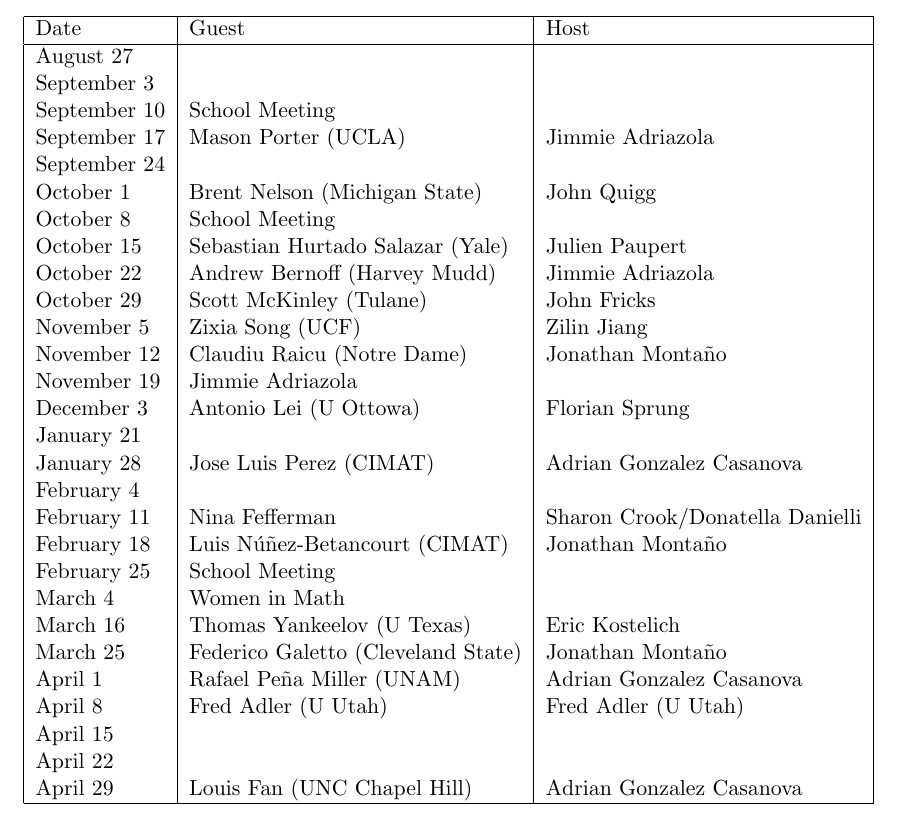
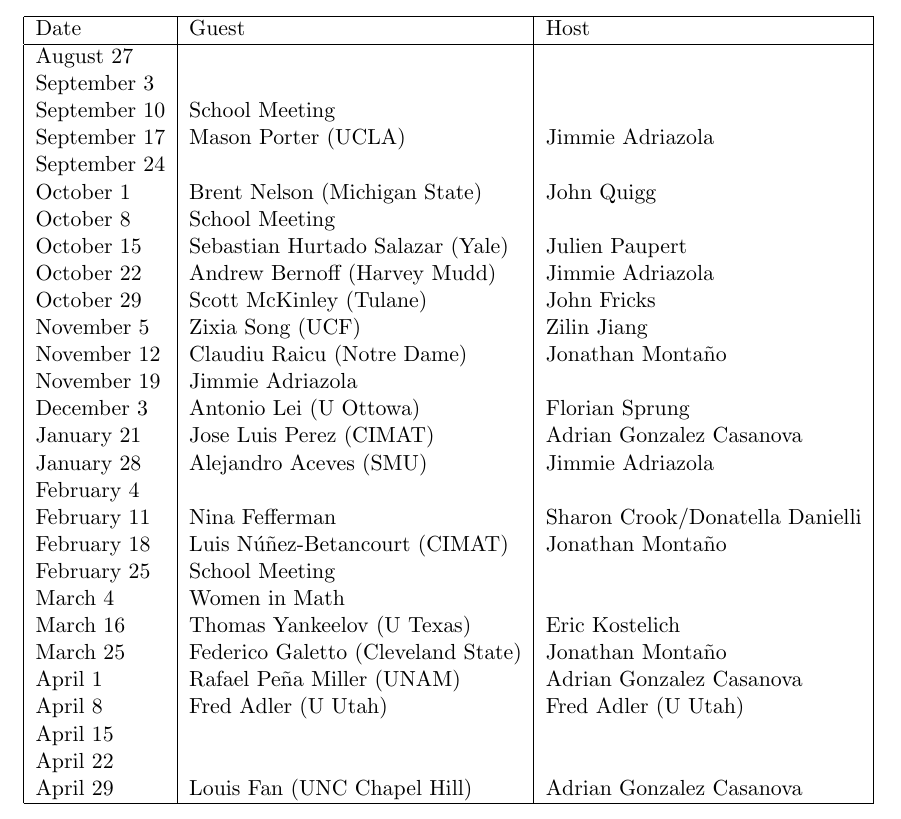
Before and after one commit to johnfricks/johnfricks.github.io, a LaTeX document (docs/coll/schedule.tex): part of page 1 of 2, cut so that both start at the same text. Compiled offline with pdfLaTeX.

Commit message:
janupdate

```diff
--- a/docs/coll/schedule.tex
+++ b/docs/coll/schedule.tex
@@ -22,8 +22,8 @@
 November 12 &Claudiu Raicu (Notre Dame)& Jonathan Monta\~no \\
 November 19 &Jimmie Adriazola & \\
 December 3 &Antonio Lei (U Ottowa) & Florian Sprung\\
-January 21 && \\
-January 28 &Jose Luis Perez (CIMAT)& Adrian Gonzalez Casanova \\
+January 21 & Jose Luis Perez (CIMAT)& Adrian Gonzalez Casanova \\
+January 28 & Alejandro Aceves (SMU) & Jimmie Adriazola\\
 February 4 && \\
 February 11 & Nina Fefferman & Sharon Crook/Donatella Danielli\\
 February 18 &Luis N\'u\~nez-Betancourt (CIMAT)& Jonathan Monta\~no \\
```
Also changed, not shown: docs/coll/schedule.pdf, 2 other files.
